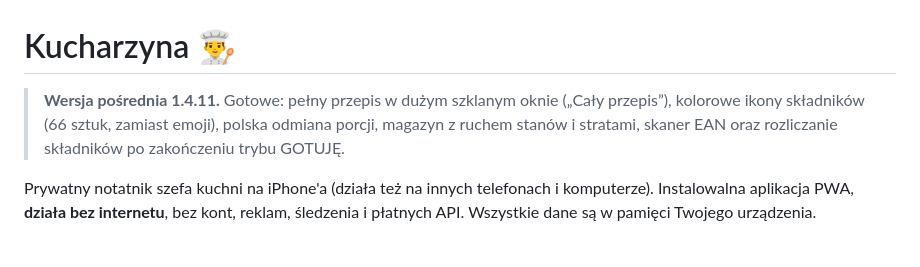
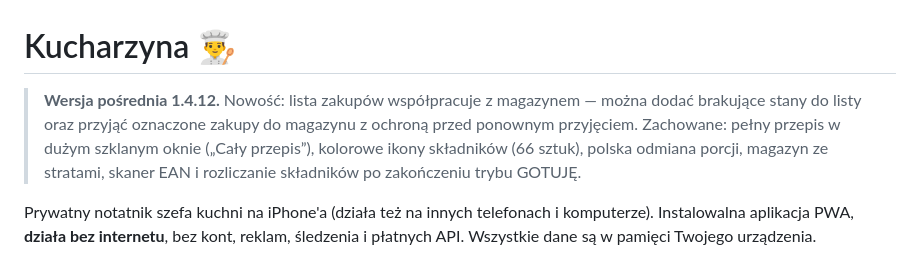
Before and after one commit to cerixu/Kuchnik, a Markdown page: README.md, the part around the change. GitHub-like rendering.

Commit message:
Document shopping and inventory integration

```diff
--- a/README.md
+++ b/README.md
@@ -1,6 +1,6 @@
 # Kucharzyna 👨‍🍳
 
-> **Wersja pośrednia 1.4.11.** Gotowe: pełny przepis w dużym szklanym oknie („Cały przepis”), kolorowe ikony składników (66 sztuk, zamiast emoji), polska odmiana porcji, magazyn z ruchem stanów i stratami, skaner EAN oraz rozliczanie składników po zakończeniu trybu GOTUJĘ.
+> **Wersja pośrednia 1.4.12.** Nowość: lista zakupów współpracuje z magazynem — można dodać brakujące stany do listy oraz przyjąć oznaczone zakupy do magazynu z ochroną przed ponownym przyjęciem. Zachowane: pełny przepis w dużym szklanym oknie („Cały przepis”), kolorowe ikony składników (66 sztuk), polska odmiana porcji, magazyn ze stratami, skaner EAN i rozliczanie składników po zakończeniu trybu GOTUJĘ.
 
 
 Prywatny notatnik szefa kuchni na iPhone'a (działa też na innych telefonach i komputerze).
```
